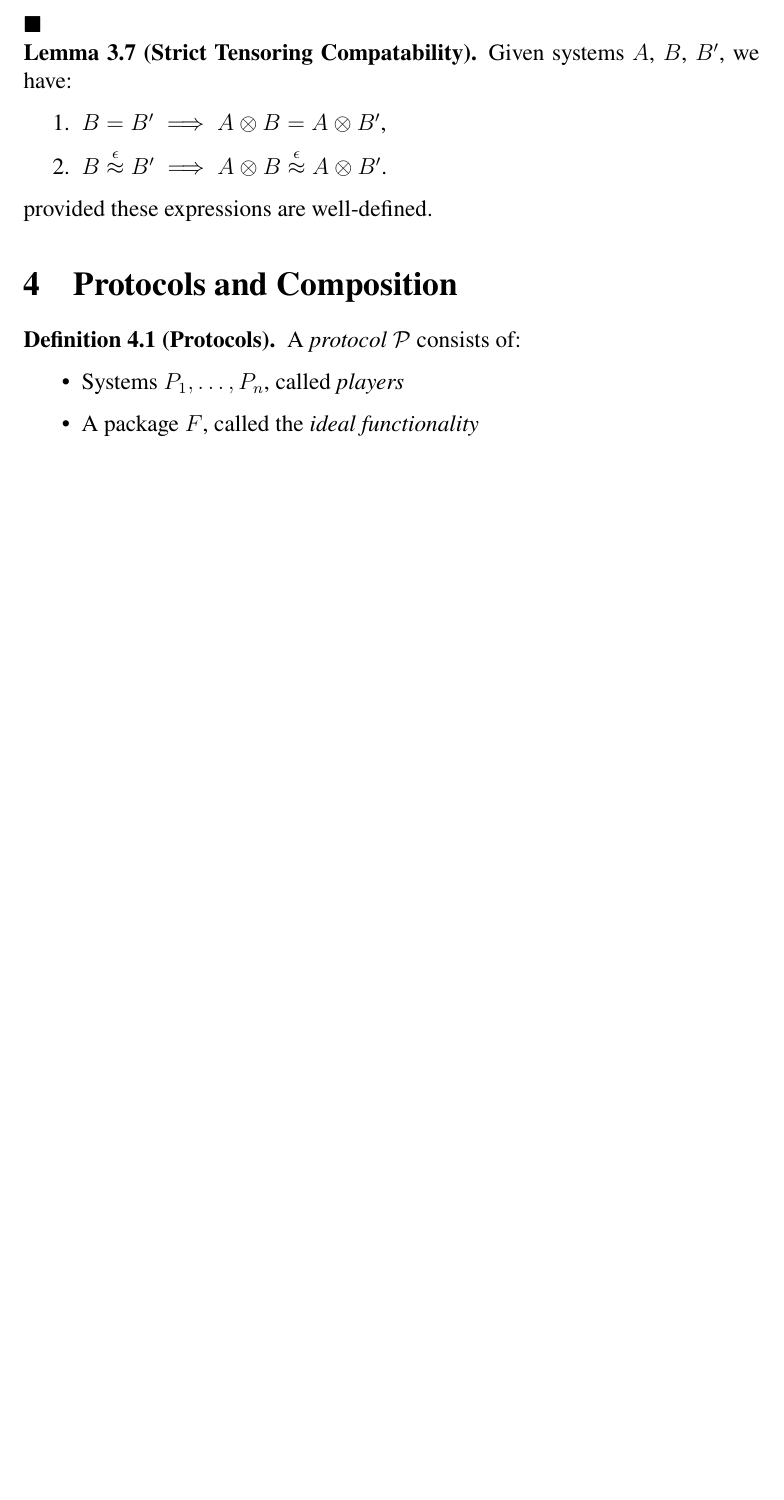
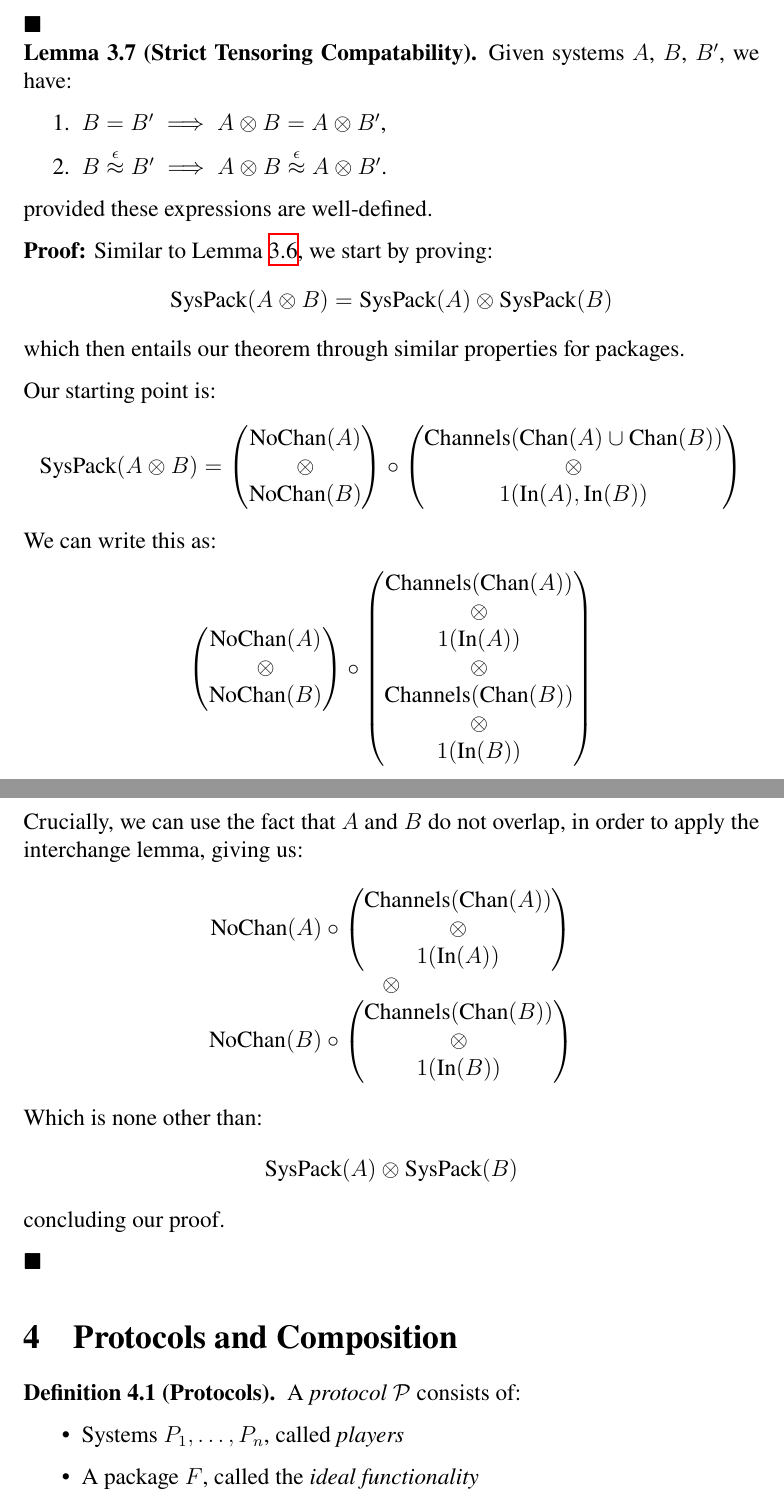
Before and after one commit to cronokirby/modular-protocol-security-paper, a LaTeX paper (main.tex, which reads sections/003-games-that-talk.tex): part of page 11 of 34 before the commit and two parts of pages 11 and 12 of 35 after it, the two joined at a grey line, cut so that both start at the same text, the shorter picture padded with empty space. Compiled offline with XeLaTeX.

Commit message:
Section 3 proofs probably

```diff
--- a/sections/003-games-that-talk.tex
+++ b/sections/003-games-that-talk.tex
@@ -641,4 +642,68 @@ $\square$
   \end{enumerate}
   provided these expressions are well-defined.
 
+  \txbf{Proof:} Similar to Lemma~\ref{lemma:system_composition},
+  we start by proving:
+  $$
+  \tx{SysPack}(A \otimes B) = \tx{SysPack}(A) \otimes \tx{SysPack}(B)
+  $$
+  which then entails our theorem through similar properties for packages.
+
+  Our starting point is:
+  $$
+  \tx{SysPack}(A \otimes B) =
+  \begin{pmatrix}
+    \tx{NoChan}(A)\cr
+    \otimes\cr
+    \tx{NoChan}(B)
+  \end{pmatrix}
+  \circ
+  \begin{pmatrix}
+    \tx{Channels}(\tx{Chan}(A) \cup \tx{Chan}(B))\cr
+    \otimes\cr
+    1(\tx{In}(A), \tx{In}(B))
+  \end{pmatrix}
+  $$
+  We can write this as:
+  $$
+  \begin{pmatrix}
+    \tx{NoChan}(A)\cr
+    \otimes\cr
+    \tx{NoChan}(B)
+  \end{pmatrix}
+  \circ
+  \begin{pmatrix}
+    \tx{Channels}(\tx{Chan}(A))\cr
+    \otimes\cr
+    1(\tx{In}(A))\cr
+    \otimes\cr
+    \tx{Channels}(\tx{Chan}(B))\cr
+    \otimes\cr
+    1(\tx{In}(B))\cr
+  \end{pmatrix}
+  $$
+  Crucially, we can use the fact that $A$ and $B$ do not overlap,
+  in order to apply the interchange lemma, giving us:
+  $$
+  \begin{matrix}
+    \tx{NoChan}(A) \circ \begin{pmatrix}
+    \tx{Channels}(\tx{Chan}(A))\cr
+    \otimes\cr
+    1(\tx{In}(A))\cr
+    \end{pmatrix}\cr
+    \otimes\cr
+    \tx{NoChan}(B) \circ \begin{pmatrix}
+    \tx{Channels}(\tx{Chan}(B))\cr
+    \otimes\cr
+    1(\tx{In}(B))\cr
+    \end{pmatrix}
+  \end{matrix}
+  $$
+  Which is none other than:
+  $$
+  \tx{SysPack}(A) \otimes \tx{SysPack}(B)
+  $$
+  concluding our proof.
+
+  $\blacksquare$
 \end{lemma}
```
Also changed, not shown: main.pdf, sections/003-games-that-talk.tex (1 more changed lines).
